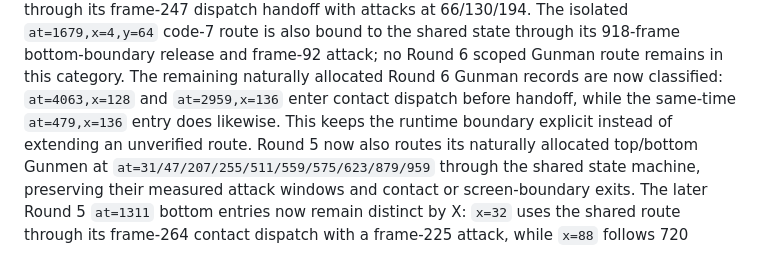
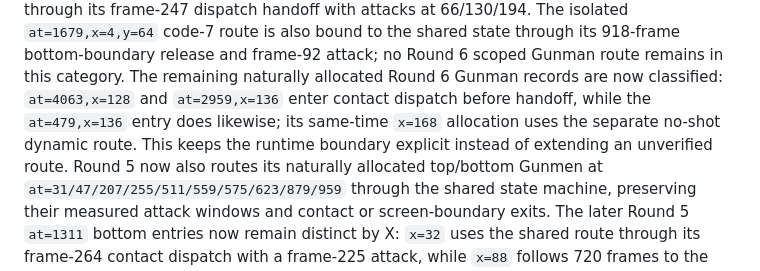
Before and after one commit to xrdavies/gun.smoke, a Markdown page: docs/implementation-plan.md, the part around the change. GitHub-like rendering.

Commit message:
docs: record round six gunman split

```diff
--- a/docs/implementation-plan.md
+++ b/docs/implementation-plan.md
@@ -180,8 +180,9 @@ bottom-boundary release and frame-92 attack; no Round 6 scoped Gunman route
 remains in this category.
 The remaining naturally allocated Round 6 Gunman records are now classified:
 `at=4063,x=128` and `at=2959,x=136` enter contact dispatch before handoff,
-while the same-time `at=479,x=136` entry does likewise. This keeps the runtime
-boundary explicit instead of extending an unverified route.
+while the `at=479,x=136` entry does likewise; its same-time `x=168` allocation
+uses the separate no-shot dynamic route. This keeps the runtime boundary
+explicit instead of extending an unverified route.
 Round 5 now also routes its naturally allocated top/bottom Gunmen at
 `at=31/47/207/255/511/559/575/623/879/959` through the shared state machine,
 preserving their measured attack windows and contact or screen-boundary exits.
```
Also changed, not shown: docs/reference-rom.md (+2 -1 lines).
